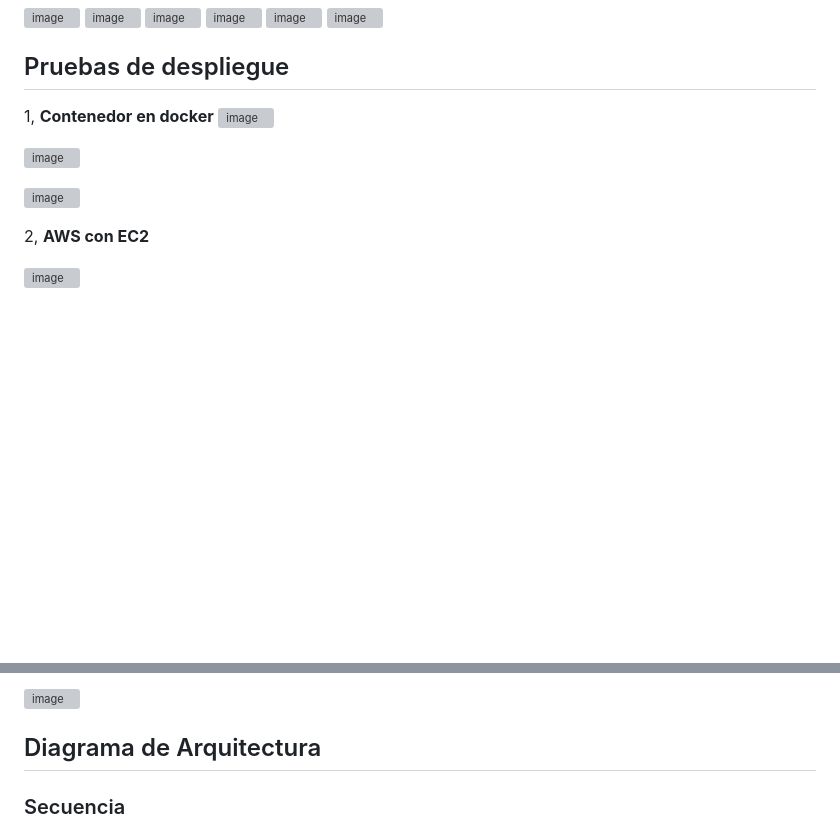
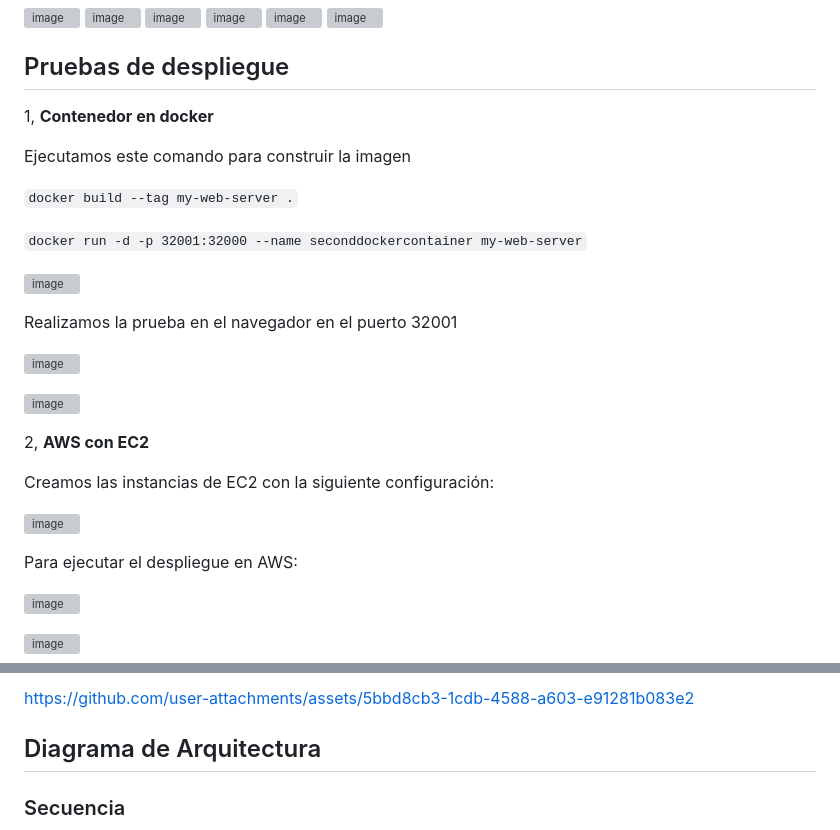
Before and after one commit to tomassuarez49/AREP-LAB04, a Markdown page: README.md, 2 parts joined by grey strips. Drawn GitHub-style; blank space fills up the shorter version; grey boxes are pictures that could not be loaded.

```diff
--- a/README.md
+++ b/README.md
@@ -119,10 +119,20 @@ El proyecto incluye un conjunto de pruebas automatizadas para garantizar el corr
 ## Pruebas de despliegue
 
 1, **Contenedor en docker**
-![image](https://github.com/user-attachments/assets/5092d253-f5f1-4234-8853-46e485e379d3)
+
+Ejecutamos este comando para construir la imagen
+
+`docker build --tag my-web-server .`
+
+`docker run -d -p 32001:32000 --name seconddockercontainer my-web-server`
 
 
 ![image](https://github.com/user-attachments/assets/aec20eac-50e9-4805-b3da-f97922072fcb)
+
+Realizamos la prueba en el navegador en el puerto 32001
+
+![image](https://github.com/user-attachments/assets/5092d253-f5f1-4234-8853-46e485e379d3)
+
 
 
 ![image](https://github.com/user-attachments/assets/d1cd9ca0-9bab-47d6-8f05-e6716d62bff3)
@@ -132,6 +142,17 @@ El proyecto incluye un conjunto de pruebas automatizadas para garantizar el corr
 
 2, **AWS con EC2**
 
+Creamos las instancias de EC2 con la siguiente configuración:
+
+![image](https://github.com/user-attachments/assets/24684a60-256c-48ce-84f9-38a4dda42cad)
+
+
+Para ejecutar el despliegue en AWS:
+
+![image](https://github.com/user-attachments/assets/bcd8856a-3e26-48c4-8b70-c95a7e52d581)
+
+
+
 ![image](https://github.com/user-attachments/assets/f2fe75a7-d53e-4635-93b7-0c8b27c7899f)
 
 
@@ -139,6 +159,7 @@ El proyecto incluye un conjunto de pruebas automatizadas para garantizar el corr
 
 
-![image](https://github.com/user-attachments/assets/d944b19c-5d1b-44b7-b05c-2e8492d0e6ad)
+
+https://github.com/user-attachments/assets/5bbd8cb3-1cdb-4588-a603-e91281b083e2
 
 
 
```
Also changed, not shown: other parts of README.md (+0 -1 lines).
